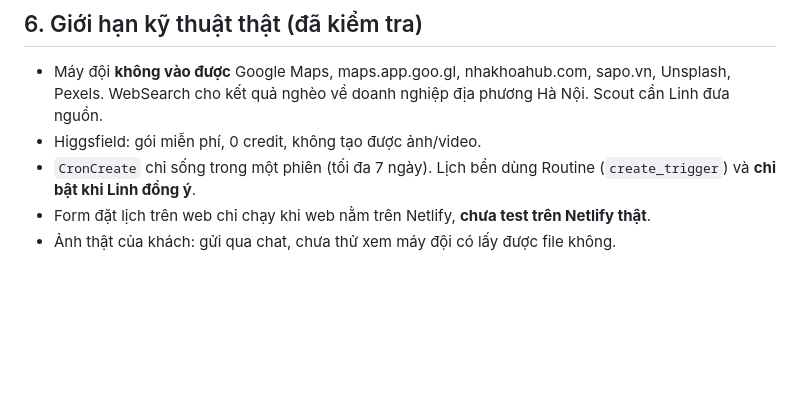
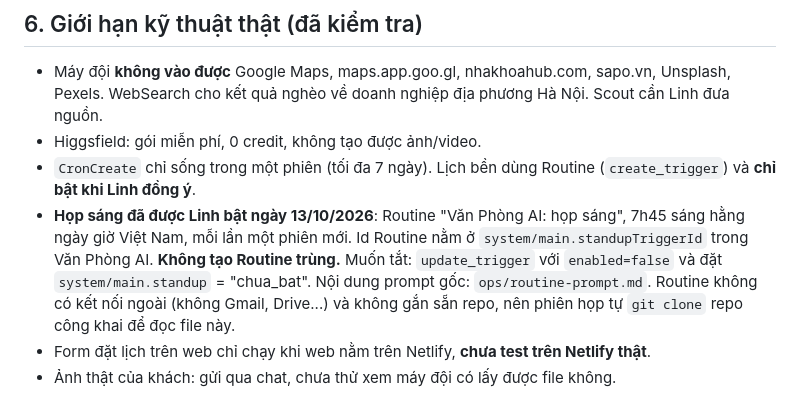
Before and after one commit to quyenlinh00/boychungtinh2k, a Markdown page: CLAUDE.md, the part around the change. Rendered like a GitHub page; blank space fills up the shorter version.

Commit message:
Record that the daily stand-up routine is enabled
Co-Authored-By: Claude <noreply@anthropic.com>
Claude-Session: https://claude.ai/code/session_013LYtW8N3DngoDoRnXPa7Ac

```diff
--- a/CLAUDE.md
+++ b/CLAUDE.md
@@ -61,6 +61,7 @@ Lead làm: nhận việc từ Linh, chia việc, chạy các việc độc lập
 - Máy đội **không vào được** Google Maps, maps.app.goo.gl, nhakhoahub.com, sapo.vn, Unsplash, Pexels. WebSearch cho kết quả nghèo về doanh nghiệp địa phương Hà Nội. Scout cần Linh đưa nguồn.
 - Higgsfield: gói miễn phí, 0 credit, không tạo được ảnh/video.
 - `CronCreate` chỉ sống trong một phiên (tối đa 7 ngày). Lịch bền dùng Routine (`create_trigger`) và **chỉ bật khi Linh đồng ý**.
+- **Họp sáng đã được Linh bật ngày 13/10/2026**: Routine "Văn Phòng AI: họp sáng", 7h45 sáng hằng ngày giờ Việt Nam, mỗi lần một phiên mới. Id Routine nằm ở `system/main.standupTriggerId` trong Văn Phòng AI. **Không tạo Routine trùng.** Muốn tắt: `update_trigger` với `enabled=false` và đặt `system/main.standup` = "chua_bat". Nội dung prompt gốc: `ops/routine-prompt.md`. Routine không có kết nối ngoài (không Gmail, Drive...) và không gắn sẵn repo, nên phiên họp tự `git clone` repo công khai để đọc file này.
 - Form đặt lịch trên web chỉ chạy khi web nằm trên Netlify, **chưa test trên Netlify thật**.
 - Ảnh thật của khách: gửi qua chat, chưa thử xem máy đội có lấy được file không.
 
```
